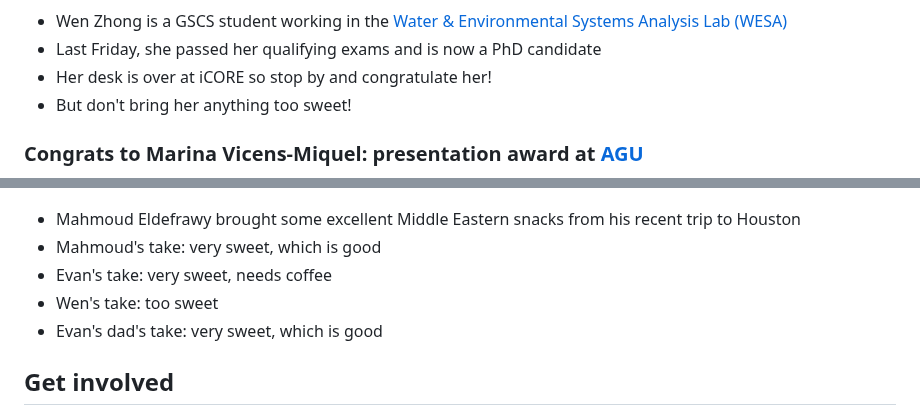
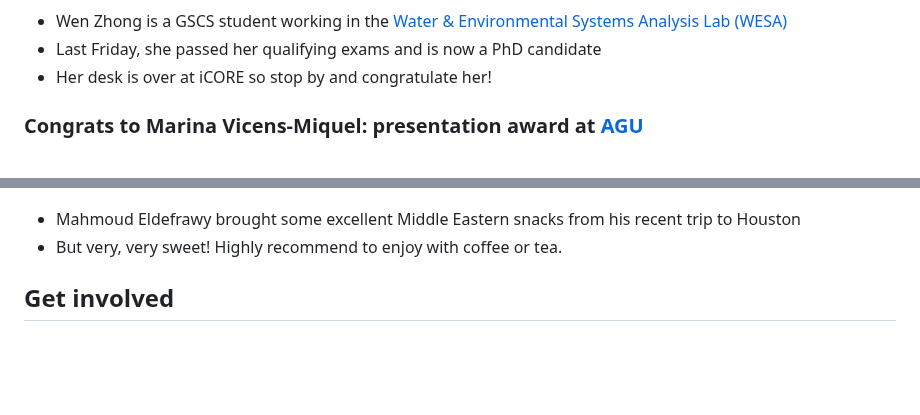
Before and after one commit to ekrell/icore_website, a Markdown page: news/icore_news_20230221.md, 2 parts joined by grey strips. Rendered like a GitHub page; blank space fills up the shorter version.

```diff
--- a/news/icore_news_20230221.md
+++ b/news/icore_news_20230221.md
@@ -15,7 +15,6 @@ If you have any news or resources you would like to share, send an email to [Eva
 - Wen Zhong is a GSCS student working in the [Water & Environmental Systems Analysis Lab (WESA)](https://www.wesalab.com/home)
 - Last Friday, she passed her qualifying exams and is now a PhD candidate
 - Her desk is over at iCORE so stop by and congratulate her!
-- But don't bring her anything too sweet!
 
 ### Congrats to Marina Vicens-Miquel: presentation award at [AGU](https://www.agu.org/Fall-Meeting)
 
@@ -88,10 +87,7 @@ If you have any news or resources you would like to share, send an email to [Eva
 ![A middle eastern sweet](../img/mahmoudsnack.JPG)
 
 - Mahmoud Eldefrawy brought some excellent Middle Eastern snacks from his recent trip to Houston
-- Mahmoud's take: very sweet, which is good
-- Evan's take: very sweet, needs coffee
-- Wen's take: too sweet
-- Evan's dad's take: very sweet, which is good
+- But very, very sweet! Highly recommend to enjoy with coffee or tea.
 
 ## Get involved
 
```
